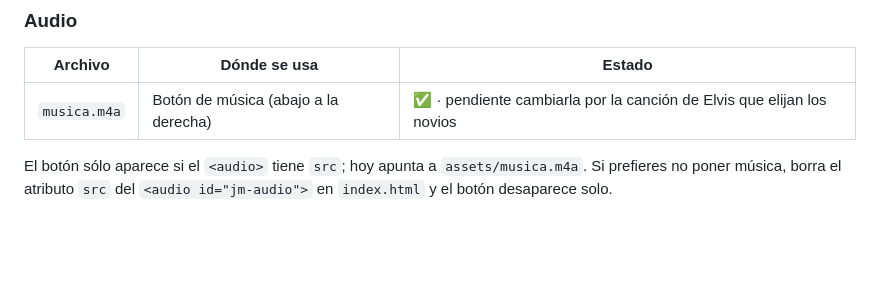
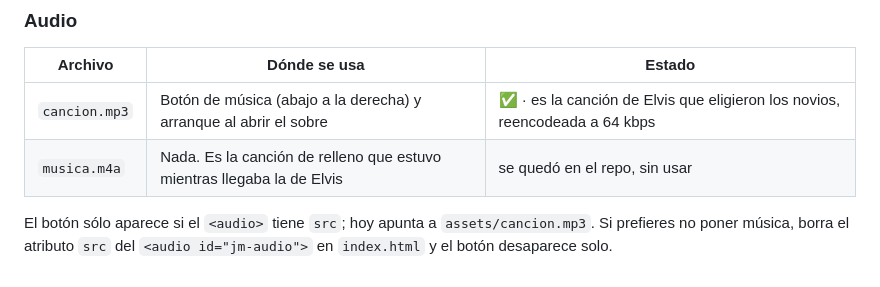
Before and after one commit to paulettecb/jorgeymontse, a Markdown page: assets/README.md, the part around the change. Drawn GitHub-style; blank space fills up the shorter version.

Commit message:
Poner al día lo que los README daban por pendiente
Tres notas que ya no eran ciertas:

- La música. La canción de Elvis llegó hace rato y vive en cancion.mp3,
  pero los README seguían diciendo que faltaba y apuntando a musica.m4a,
  que es la de relleno y ya no se usa.
- La mesa de regalos. Liverpool tiene su link y el modal de la luna de
  miel ya trae los datos de la cuenta.
- La boda civil. Se prende por invitación desde el panel desde hace días;
  CONFIG.bodaCivil es nada más el valor de fábrica.

Co-Authored-By: Claude Opus 5 <noreply@anthropic.com>
Claude-Session: https://claude.ai/code/session_013ATdvkiY23J3nWWssDzVth

```diff
--- a/assets/README.md
+++ b/assets/README.md
@@ -224,8 +224,9 @@ contra su fondo real está en el mensaje del commit que la añadió.
 
 | Archivo | Dónde se usa | Estado |
 |---|---|---|
-| `musica.m4a` | Botón de música (abajo a la derecha) | ✅ · pendiente cambiarla por la canción de Elvis que elijan los novios |
+| `cancion.mp3` | Botón de música (abajo a la derecha) y arranque al abrir el sobre | ✅ · es la canción de Elvis que eligieron los novios, reencodeada a 64 kbps |
+| `musica.m4a` | Nada. Es la canción de relleno que estuvo mientras llegaba la de Elvis | se quedó en el repo, sin usar |
 
 El botón sólo aparece si el `<audio>` tiene `src`; hoy apunta a
-`assets/musica.m4a`. Si prefieres no poner música, borra el atributo `src`
+`assets/cancion.mp3`. Si prefieres no poner música, borra el atributo `src`
 del `<audio id="jm-audio">` en `index.html` y el botón desaparece solo.
```
Also changed, not shown: README.md (+0 -2 lines).
